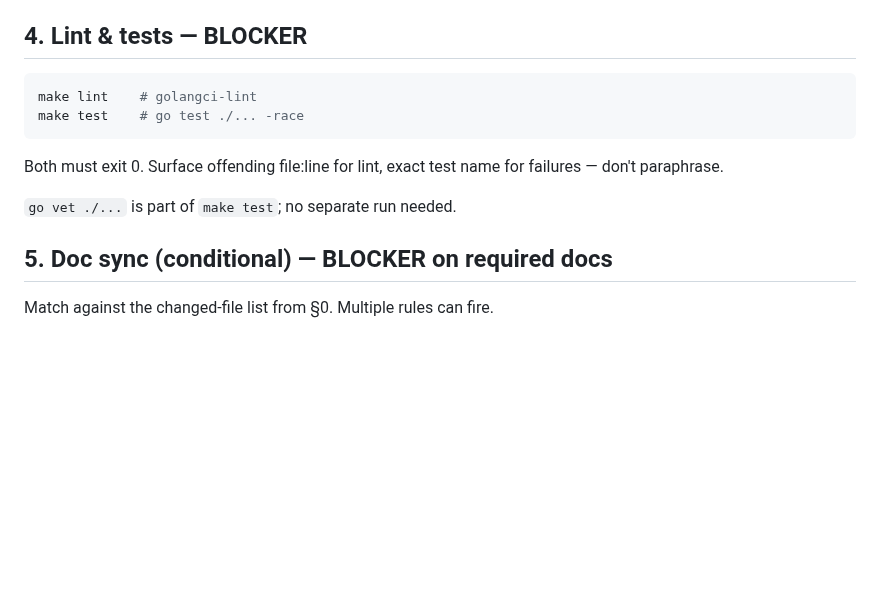
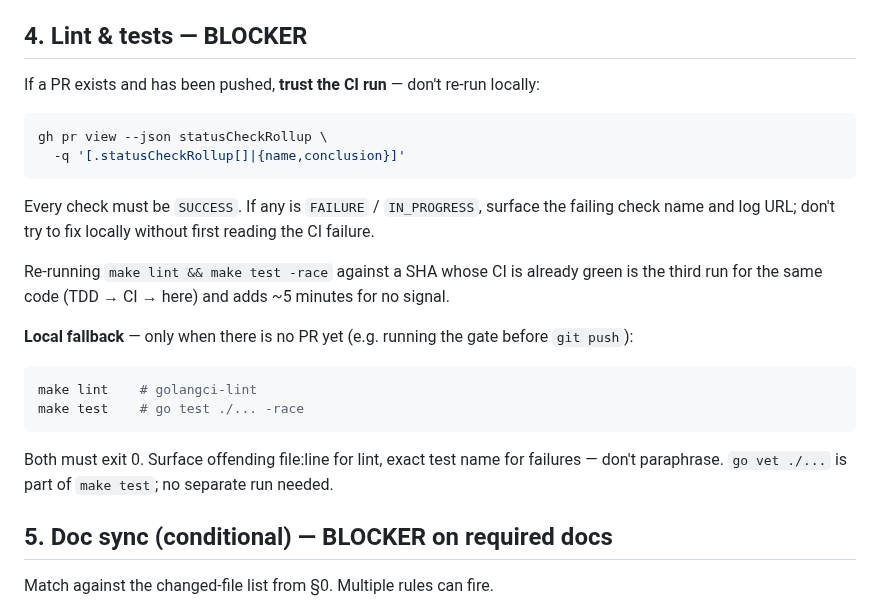
Before and after one commit to proggarapsody/bitbottle, a Markdown page: docs/workflows/pre-merge-check.md, the part around the change. Rendered like a GitHub page; blank space fills up the shorter version.

````diff
--- a/docs/workflows/pre-merge-check.md
+++ b/docs/workflows/pre-merge-check.md
@@ -71,15 +71,33 @@ as the commit subject. Release-please only bumps on `feat:` / `fix:` /
 
 ## 4. Lint & tests — BLOCKER
 
+If a PR exists and has been pushed, **trust the CI run** — don't re-run
+locally:
+
+```bash
+gh pr view --json statusCheckRollup \
+  -q '[.statusCheckRollup[]|{name,conclusion}]'
+```
+
+Every check must be `SUCCESS`. If any is `FAILURE` / `IN_PROGRESS`,
+surface the failing check name and log URL; don't try to fix locally
+without first reading the CI failure.
+
+Re-running `make lint && make test -race` against a SHA whose CI is
+already green is the third run for the same code (TDD → CI → here) and
+adds ~5 minutes for no signal.
+
+**Local fallback** — only when there is no PR yet (e.g. running the gate
+before `git push`):
+
 ```bash
 make lint    # golangci-lint
 make test    # go test ./... -race
 ```
 
 Both must exit 0. Surface offending file:line for lint, exact test name
-for failures — don't paraphrase.
-
-`go vet ./...` is part of `make test`; no separate run needed.
+for failures — don't paraphrase. `go vet ./...` is part of `make test`;
+no separate run needed.
 
 ## 5. Doc sync (conditional) — BLOCKER on required docs
 
````
Also changed, not shown: docs/workflows/iteration-cycle.md (+26 -2 lines).
